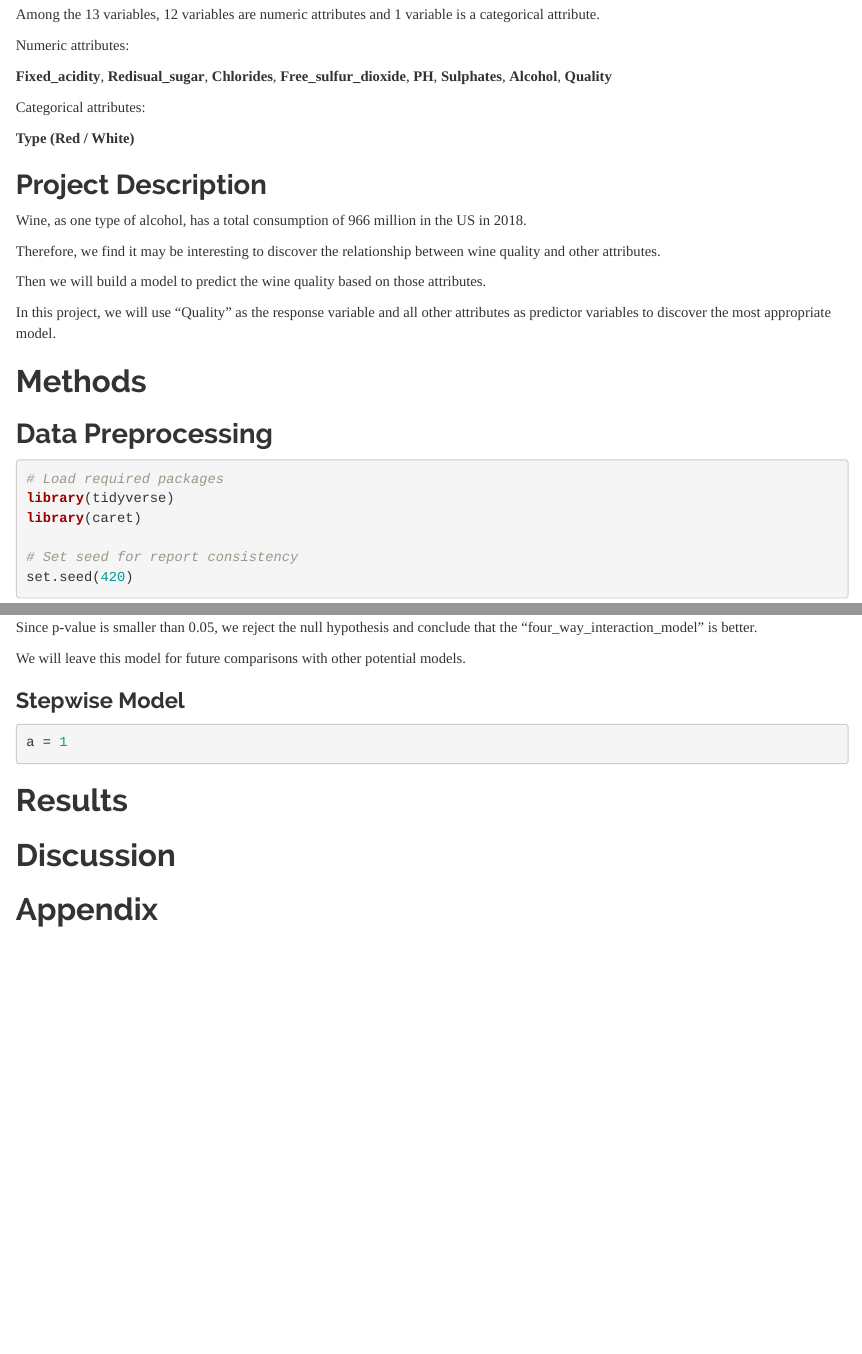
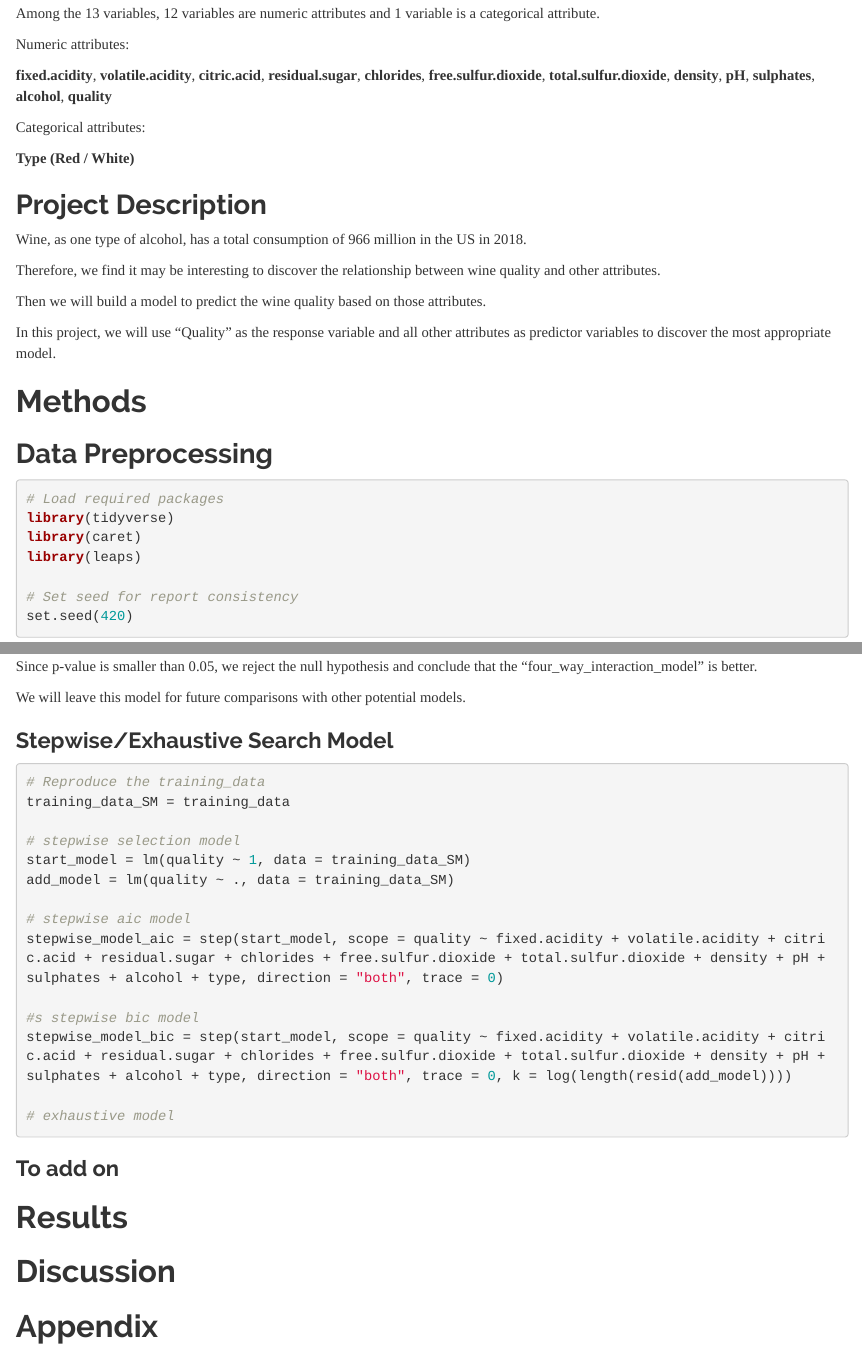
Before and after one commit to andyluo24/Wine-Quality-Analysis, an R Markdown document (Project-Report.Rmd): the page in a window 1100 px wide, from 640 px down before the commit and from 660 px down after it, so that both start at the same text, and a second part further down, joined at a grey line. The pictures show the output file Project-Report.html that the author committed with the source, opened offline.

Commit message:
add stepwise model

````diff
--- a/Project-Report.Rmd
+++ b/Project-Report.Rmd
@@ -23,7 +23,7 @@ Among the 13 variables, 12 variables are numeric attributes and 1 variable is a
 
 Numeric attributes:
 
-**Fixed_acidity**, **Redisual_sugar**, **Chlorides**, **Free_sulfur_dioxide**, **PH**, **Sulphates**, **Alcohol**, **Quality**
+**fixed.acidity**, **volatile.acidity**, **citric.acid**, **residual.sugar**, **chlorides**, **free.sulfur.dioxide**, **total.sulfur.dioxide**, **density**, **pH**, **sulphates**, **alcohol**, **quality**
 
 Categorical attributes:
 
@@ -47,6 +47,7 @@ In this project, we will use "Quality" as the response variable and all other at
 # Load required packages
 library(tidyverse)
 library(caret)
+library(leaps)
 
 # Set seed for report consistency
 set.seed(420)
@@ -112,10 +113,30 @@ Since p-value is smaller than 0.05, we reject the null hypothesis and conclude t
 
 We will leave this model for future comparisons with other potential models.
 
-### Stepwise Model
+### Stepwise/Exhaustive Search Model
+
+```{r SM0}
+# Reproduce the training_data
+training_data_SM = training_data
+
+# stepwise selection model
+start_model = lm(quality ~ 1, data = training_data_SM)
+add_model = lm(quality ~ ., data = training_data_SM)
+
+# stepwise aic model
+stepwise_model_aic = step(start_model, scope = quality ~ fixed.acidity + volatile.acidity + citric.acid + residual.sugar + chlorides + free.sulfur.dioxide + total.sulfur.dioxide + density + pH + sulphates + alcohol + type, direction = "both", trace = 0)
+
+#s stepwise bic model
+stepwise_model_bic = step(start_model, scope = quality ~ fixed.acidity + volatile.acidity + citric.acid + residual.sugar + chlorides + free.sulfur.dioxide + total.sulfur.dioxide + density + pH + sulphates + alcohol + type, direction = "both", trace = 0, k = log(length(resid(add_model))))
+
+# exhaustive model
+
+```
+
+### To add on
 
 ```{r }
-a = 1
+
 ```
 
 # Results
````
Also changed, not shown: Project-Report.html.
